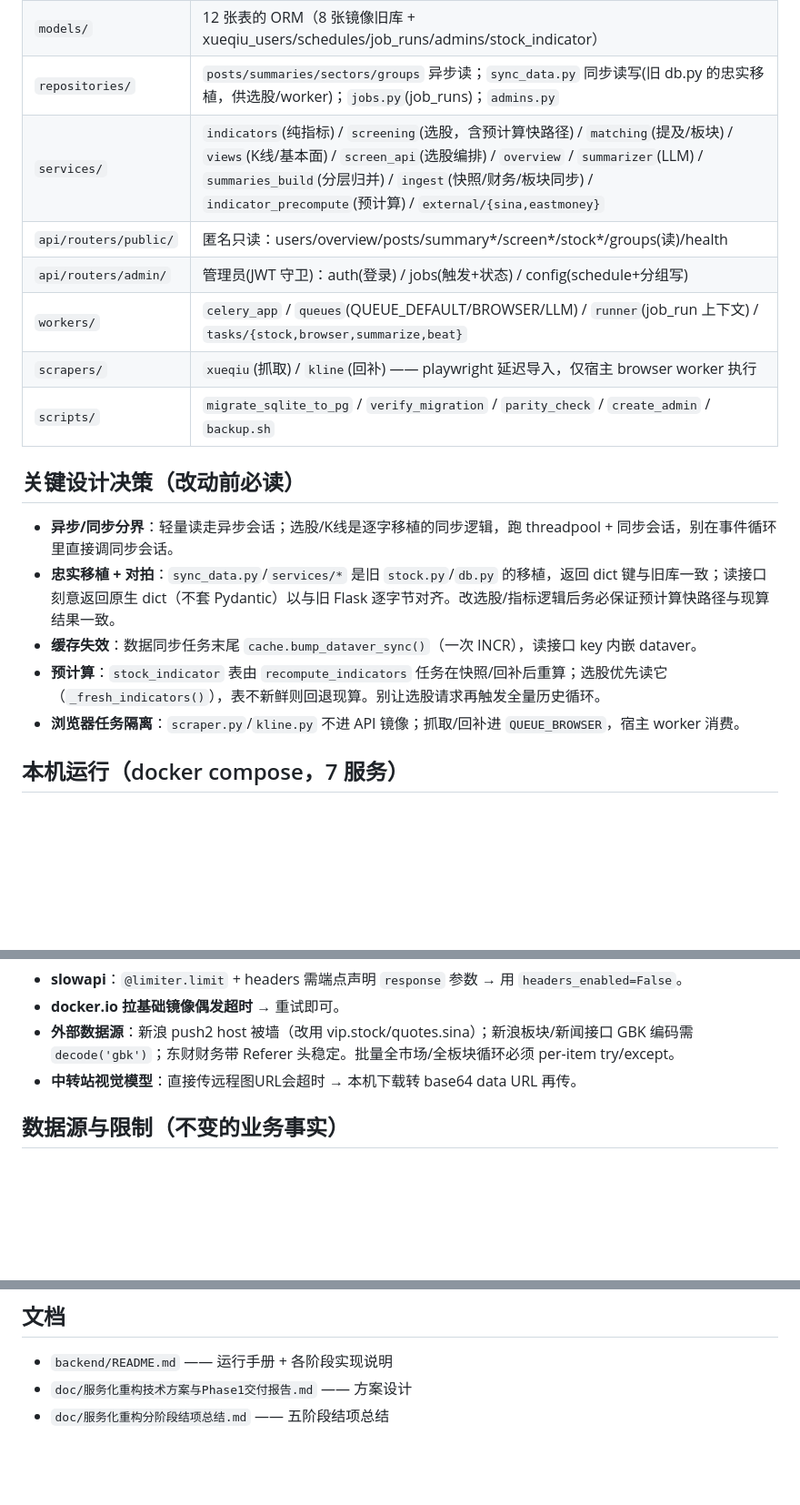
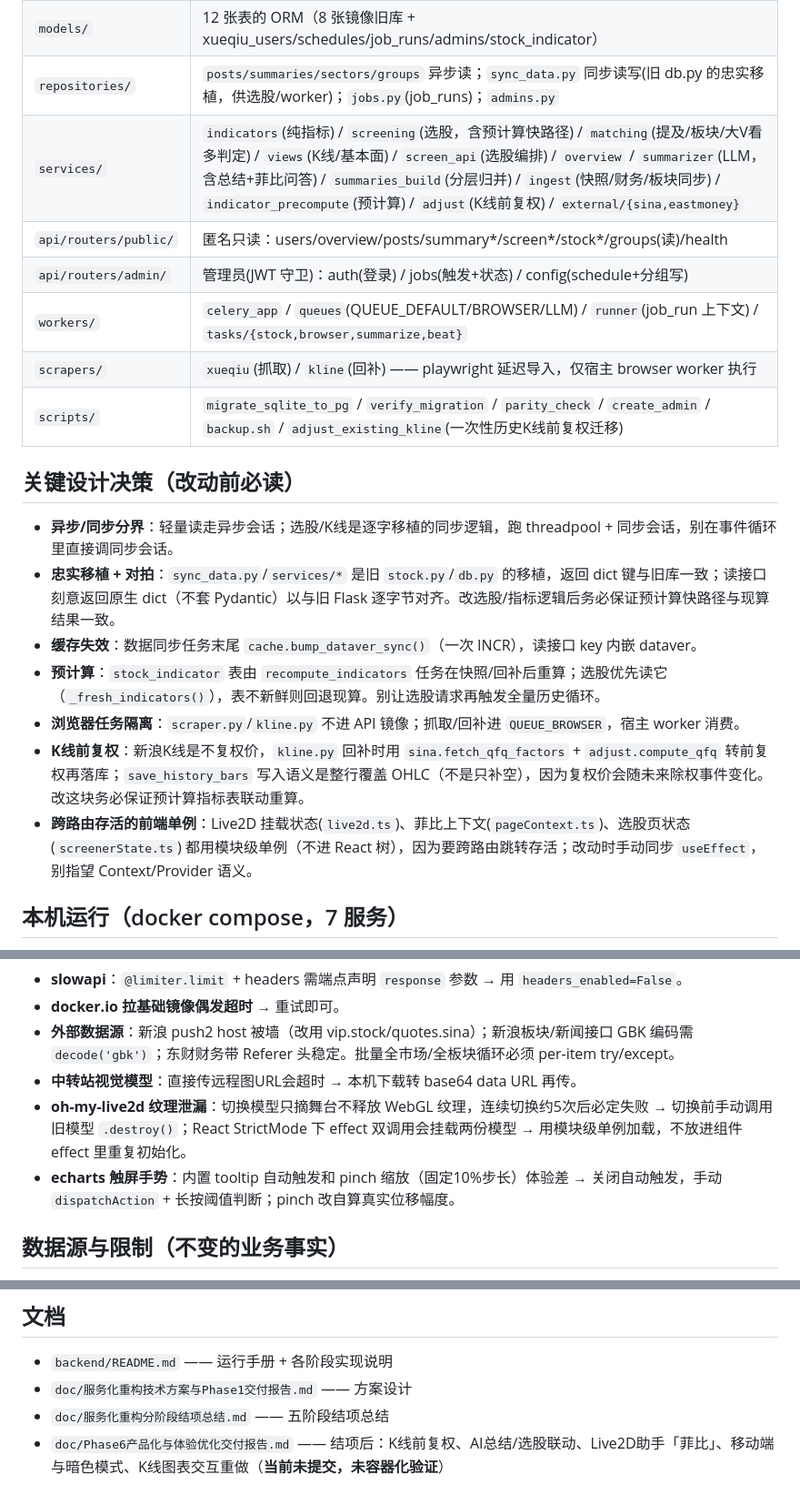
Before and after one commit to ChineseCz/AiForA, a Markdown page: CLAUDE.md, 3 parts joined by grey strips. Shown at 91% size. GitHub-like rendering; blank space fills up the shorter version.

Commit message:
docs: 新增 Phase6 产品化交付报告，同步更新 CLAUDE.md
汇报结项后（K线前复权、AI总结/选股联动、Live2D助手菲比、暗色模式与
移动端、K线图表交互重做等）的产品化迭代内容；CLAUDE.md 补充新增模块
的目录职责、关键设计决策与踩坑记录。

```diff
--- a/CLAUDE.md
+++ b/CLAUDE.md
@@ -20,12 +20,12 @@
 | `core/` | config(pydantic-settings) / db(异步引擎) / sync_db(同步引擎) / cache(Redis+dataver) / security(JWT+bcrypt) / ratelimit(slowapi) / markdown / bootstrap(引导管理员) |
 | `models/` | 12 张表的 ORM（8 张镜像旧库 + xueqiu_users/schedules/job_runs/admins/stock_indicator） |
 | `repositories/` | `posts/summaries/sectors/groups` 异步读；`sync_data.py` 同步读写(旧 db.py 的忠实移植，供选股/worker)；`jobs.py`(job_runs)；`admins.py` |
-| `services/` | `indicators`(纯指标) / `screening`(选股，含预计算快路径) / `matching`(提及/板块) / `views`(K线/基本面) / `screen_api`(选股编排) / `overview` / `summarizer`(LLM) / `summaries_build`(分层归并) / `ingest`(快照/财务/板块同步) / `indicator_precompute`(预计算) / `external/{sina,eastmoney}` |
+| `services/` | `indicators`(纯指标) / `screening`(选股，含预计算快路径) / `matching`(提及/板块/大V看多判定) / `views`(K线/基本面) / `screen_api`(选股编排) / `overview` / `summarizer`(LLM，含总结+菲比问答) / `summaries_build`(分层归并) / `ingest`(快照/财务/板块同步) / `indicator_precompute`(预计算) / `adjust`(K线前复权) / `external/{sina,eastmoney}` |
 | `api/routers/public/` | 匿名只读：users/overview/posts/summary*/screen*/stock*/groups(读)/health |
 | `api/routers/admin/` | 管理员(JWT 守卫)：auth(登录) / jobs(触发+状态) / config(schedule+分组写) |
 | `workers/` | `celery_app` / `queues`(QUEUE_DEFAULT/BROWSER/LLM) / `runner`(job_run 上下文) / `tasks/{stock,browser,summarize,beat}` |
 | `scrapers/` | `xueqiu`(抓取) / `kline`(回补) —— playwright 延迟导入，仅宿主 browser worker 执行 |
-| `scripts/` | `migrate_sqlite_to_pg` / `verify_migration` / `parity_check` / `create_admin` / `backup.sh` |
+| `scripts/` | `migrate_sqlite_to_pg` / `verify_migration` / `parity_check` / `create_admin` / `backup.sh` / `adjust_existing_kline`(一次性历史K线前复权迁移) |
 
 ## 关键设计决策（改动前必读）
 
@@ -34,6 +34,8 @@
 - **缓存失效**：数据同步任务末尾 `cache.bump_dataver_sync()`（一次 INCR），读接口 key 内嵌 dataver。
 - **预计算**：`stock_indicator` 表由 `recompute_indicators` 任务在快照/回补后重算；选股优先读它（`_fresh_indicators()`），表不新鲜则回退现算。别让选股请求再触发全量历史循环。
 - **浏览器任务隔离**：`scraper.py`/`kline.py` 不进 API 镜像；抓取/回补进 `QUEUE_BROWSER`，宿主 worker 消费。
+- **K线前复权**：新浪K线是不复权价，`kline.py` 回补时用 `sina.fetch_qfq_factors` + `adjust.compute_qfq` 转前复权再落库；`save_history_bars` 写入语义是整行覆盖 OHLC（不是只补空），因为复权价会随未来除权事件变化。改这块务必保证预计算指标表联动重算。
+- **跨路由存活的前端单例**：Live2D 挂载状态(`live2d.ts`)、菲比上下文(`pageContext.ts`)、选股页状态(`screenerState.ts`) 都用模块级单例（不进 React 树），因为要跨路由跳转存活；改动时手动同步 `useEffect`，别指望 Context/Provider 语义。
 
 ## 本机运行（docker compose，7 服务）
 
@@ -57,6 +59,8 @@ docker compose up -d
 - **docker.io 拉基础镜像偶发超时** → 重试即可。
 - **外部数据源**：新浪 push2 host 被墙（改用 vip.stock/quotes.sina）；新浪板块/新闻接口 GBK 编码需 `decode('gbk')`；东财财务带 Referer 头稳定。批量全市场/全板块循环必须 per-item try/except。
 - **中转站视觉模型**：直接传远程图URL会超时 → 本机下载转 base64 data URL 再传。
+- **oh-my-live2d 纹理泄漏**：切换模型只摘舞台不释放 WebGL 纹理，连续切换约5次后必定失败 → 切换前手动调用旧模型 `.destroy()`；React StrictMode 下 effect 双调用会挂载两份模型 → 用模块级单例加载，不放进组件 effect 里重复初始化。
+- **echarts 触屏手势**：内置 tooltip 自动触发和 pinch 缩放（固定10%步长）体验差 → 关闭自动触发，手动 `dispatchAction` + 长按阈值判断；pinch 改自算真实位移幅度。
 
 ## 数据源与限制（不变的业务事实）
 
@@ -69,3 +73,4 @@ docker compose up -d
 - `backend/README.md` —— 运行手册 + 各阶段实现说明
 - `doc/服务化重构技术方案与Phase1交付报告.md` —— 方案设计
 - `doc/服务化重构分阶段结项总结.md` —— 五阶段结项总结
+- `doc/Phase6产品化与体验优化交付报告.md` —— 结项后：K线前复权、AI总结/选股联动、Live2D助手「菲比」、移动端与暗色模式、K线图表交互重做（**当前未提交，未容器化验证**）
```
Also changed, not shown: doc/Phase6产品化与体验优化交付报告.md (added, +139 -0 lines).
